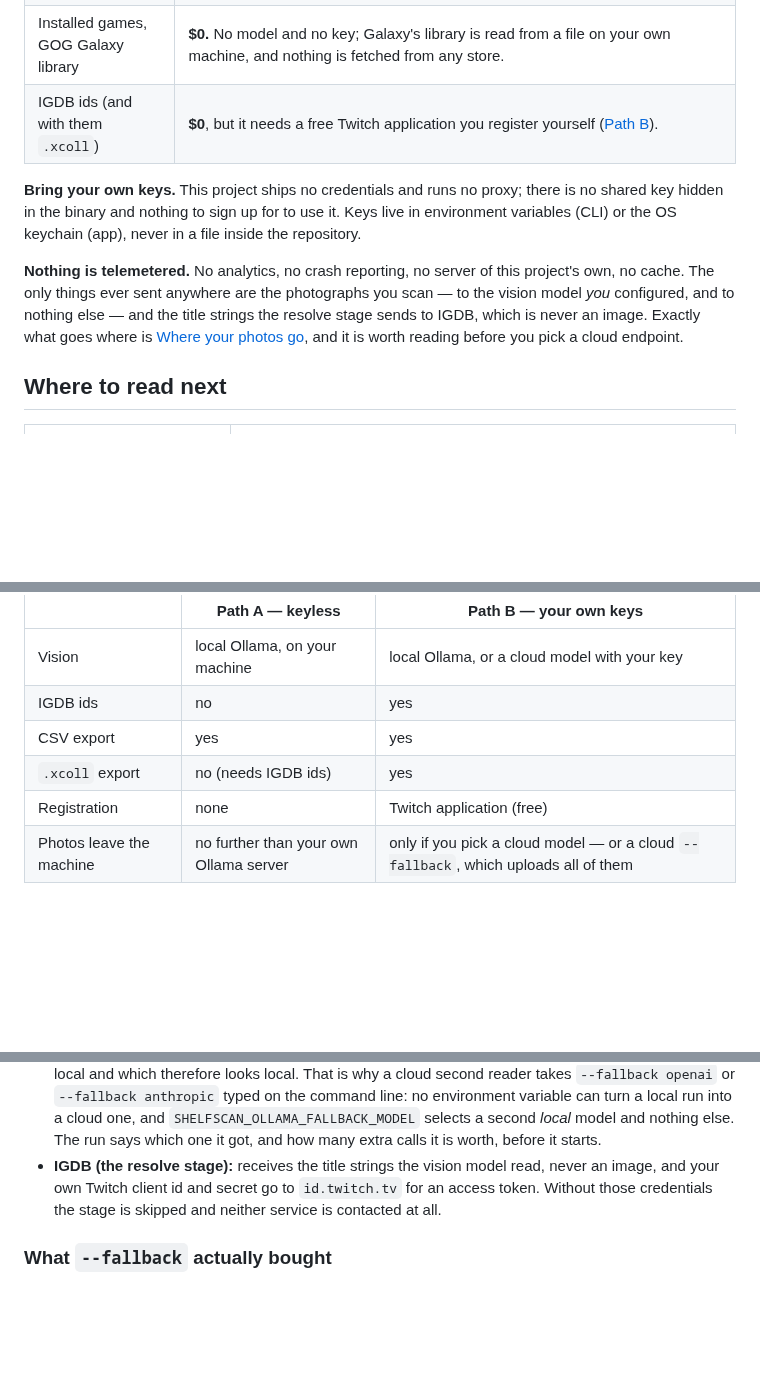
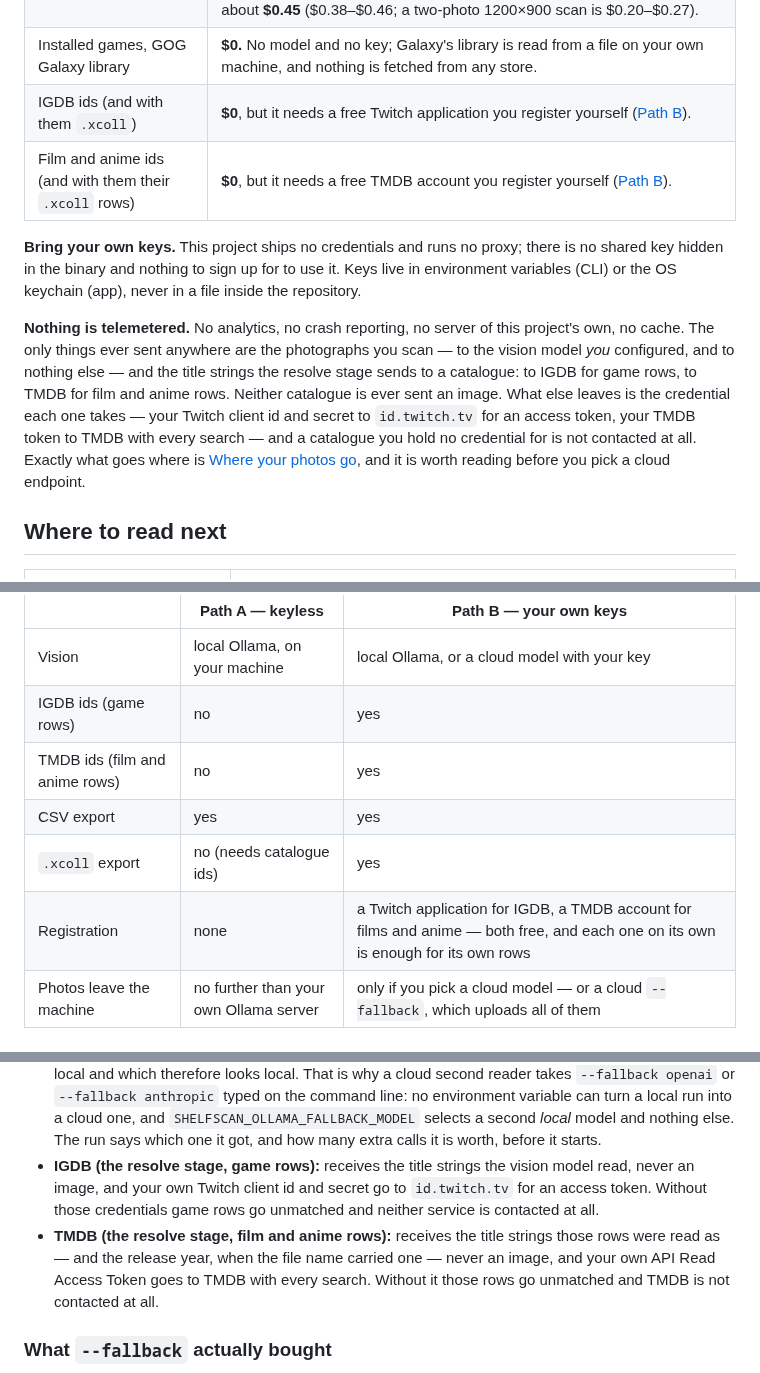
Before and after one commit to shinKatana0/shelfscan, a Markdown page: README.md, 3 parts joined by grey strips. Drawn GitHub-style; blank space fills up the shorter version.

Commit message:
T-0409: the four passages that still counted two credentials, in English
The telemetry paragraph enumerated what leaves the machine and named one
catalogue. It now names both, keeps the image / not-an-image distinction
that is the reassuring half, and says which credential goes where. "Where
your photos go" is the fourth site: it had an IGDB bullet and no TMDB one,
so the paragraph delegating the full answer delegated to an incomplete
page. The cost table and the Path A/B table each gain the film and anime
half, and two stale parentheticals go with them -- the resolve stage is
keyed on catalogues rather than on one credential, and `.xcoll` is a file
of catalogue ids.

```diff
--- a/README.md
+++ b/README.md
@@ -215,6 +215,7 @@ disk instead of a photo — is [Setup](#setup) and [Commands](#commands).
 | Photos, cloud model | **your own key, your own bill.** Measured with `gpt-5.5` at the vendor's listed rates on 2026-08-16: a three-photo 4000×3000 shelf scan costs about **$0.45** ($0.38–$0.46; a two-photo 1200×900 scan is $0.20–$0.27). |
 | Installed games, GOG Galaxy library | **$0.** No model and no key; Galaxy's library is read from a file on your own machine, and nothing is fetched from any store. |
 | IGDB ids (and with them `.xcoll`) | **$0**, but it needs a free Twitch application you register yourself ([Path B](#path-b--bring-your-own-keys)). |
+| Film and anime ids (and with them their `.xcoll` rows) | **$0**, but it needs a free TMDB account you register yourself ([Path B](#path-b--bring-your-own-keys)). |
 
 **Bring your own keys.** This project ships no credentials and runs no proxy;
 there is no shared key hidden in the binary and nothing to sign up for to use
@@ -224,7 +225,11 @@ a file inside the repository.
 **Nothing is telemetered.** No analytics, no crash reporting, no server of this
 project's own, no cache. The only things ever sent anywhere are the photographs
 you scan — to the vision model *you* configured, and to nothing else — and the
-title strings the resolve stage sends to IGDB, which is never an image. Exactly
+title strings the resolve stage sends to a catalogue: to IGDB for game rows, to
+TMDB for film and anime rows. Neither catalogue is ever sent an image. What else
+leaves is the credential each one takes — your Twitch client id and secret to
+`id.twitch.tv` for an access token, your TMDB token to TMDB with every search —
+and a catalogue you hold no credential for is not contacted at all. Exactly
 what goes where is [Where your photos go](#where-your-photos-go), and it is
 worth reading before you pick a cloud endpoint.
 
@@ -367,10 +372,11 @@ yourself. Which one you want:
 | | Path A — keyless | Path B — your own keys |
 |---|---|---|
 | Vision | local Ollama, on your machine | local Ollama, or a cloud model with your key |
-| IGDB ids | no | yes |
+| IGDB ids (game rows) | no | yes |
+| TMDB ids (film and anime rows) | no | yes |
 | CSV export | yes | yes |
-| `.xcoll` export | no (needs IGDB ids) | yes |
-| Registration | none | Twitch application (free) |
+| `.xcoll` export | no (needs catalogue ids) | yes |
+| Registration | none | a Twitch application for IGDB, a TMDB account for films and anime — both free, and each one on its own is enough for its own rows |
 | Photos leave the machine | no further than your own Ollama server | only if you pick a cloud model — or a cloud `--fallback`, which uploads all of them |
 
 ### Path A — keyless
@@ -983,10 +989,16 @@ directory, never next to your original.
   `SHELFSCAN_OLLAMA_FALLBACK_MODEL` selects a second *local* model and
   nothing else. The run says which one
   it got, and how many extra calls it is worth, before it starts.
-- **IGDB (the resolve stage):** receives the title strings the vision
-  model read, never an image, and your own Twitch client id and secret go
-  to `id.twitch.tv` for an access token. Without those credentials the
-  stage is skipped and neither service is contacted at all.
+- **IGDB (the resolve stage, game rows):** receives the title strings the
+  vision model read, never an image, and your own Twitch client id and
+  secret go to `id.twitch.tv` for an access token. Without those
+  credentials game rows go unmatched and neither service is contacted at
+  all.
+- **TMDB (the resolve stage, film and anime rows):** receives the title
+  strings those rows were read as — and the release year, when the file
+  name carried one — never an image, and your own API Read Access Token
+  goes to TMDB with every search. Without it those rows go unmatched and
+  TMDB is not contacted at all.
 
 ### What `--fallback` actually bought
 
```
